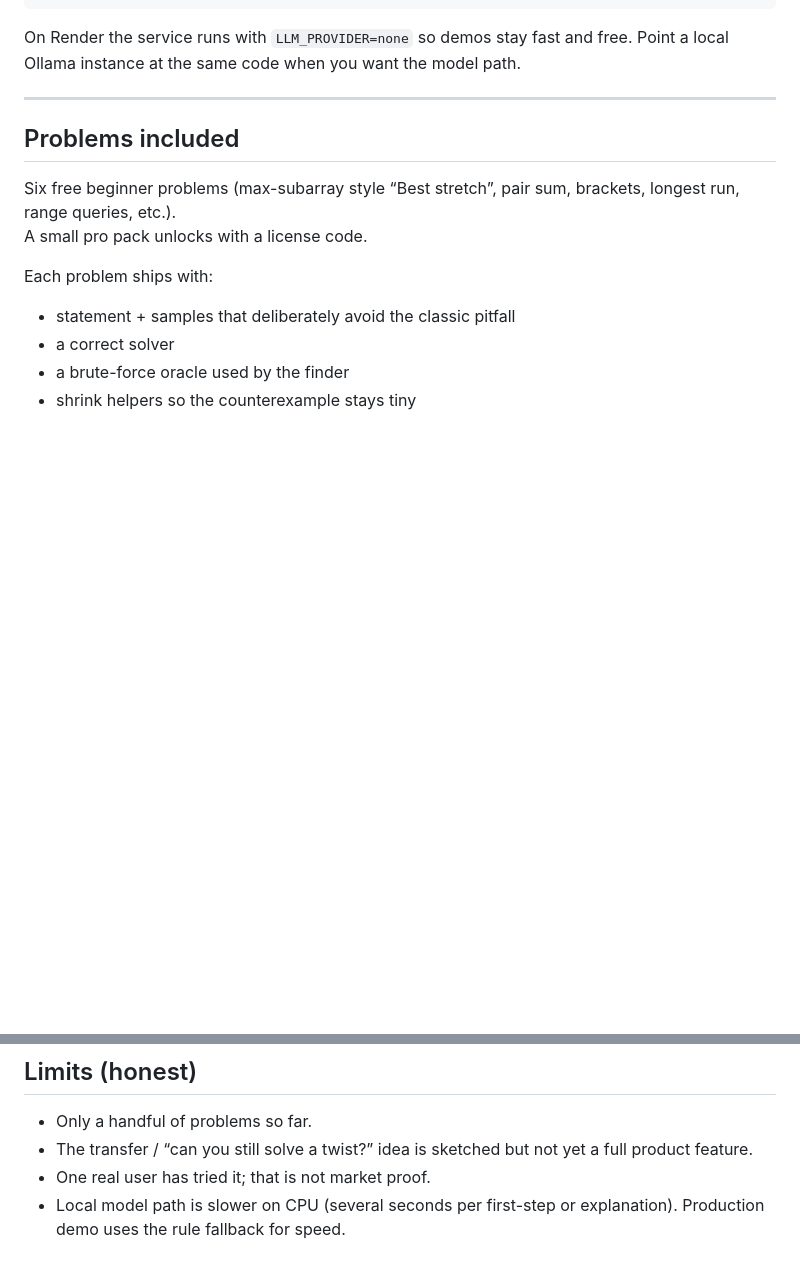
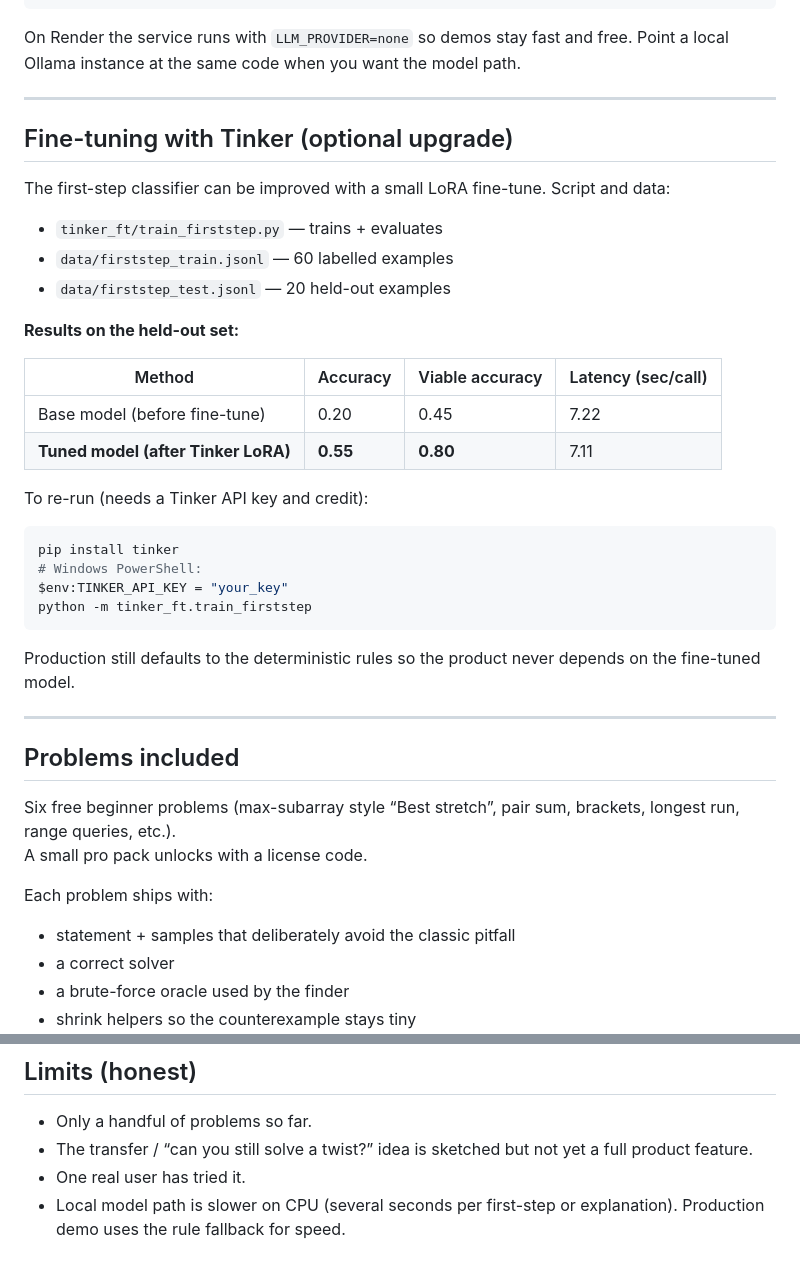
Before and after one commit to meenanoolu/firststep, a Markdown page: README.md, 2 parts joined by grey strips. Drawn GitHub-style; blank space fills up the shorter version.

````diff
--- a/README.md
+++ b/README.md
@@ -67,6 +67,34 @@ uvicorn app.main:app --reload
 ```
 
 On Render the service runs with `LLM_PROVIDER=none` so demos stay fast and free. Point a local Ollama instance at the same code when you want the model path.
+
+---
+
+## Fine-tuning with Tinker (optional upgrade)
+
+The first-step classifier can be improved with a small LoRA fine-tune. Script and data:
+
+- `tinker_ft/train_firststep.py` — trains + evaluates
+- `data/firststep_train.jsonl` — 60 labelled examples
+- `data/firststep_test.jsonl` — 20 held-out examples
+
+**Results on the held-out set:**
+
+| Method | Accuracy | Viable accuracy | Latency (sec/call) |
+|--------|----------|-----------------|--------------------|
+| Base model (before fine-tune) | 0.20 | 0.45 | 7.22 |
+| **Tuned model (after Tinker LoRA)** | **0.55** | **0.80** | 7.11 |
+
+To re-run (needs a Tinker API key and credit):
+
+```bash
+pip install tinker
+# Windows PowerShell:
+$env:TINKER_API_KEY = "your_key"
+python -m tinker_ft.train_firststep
+```
+
+Production still defaults to the deterministic rules so the product never depends on the fine-tuned model.
 
 ---
 
@@ -170,5 +198,5 @@ Dockerfile
 
 - Only a handful of problems so far.
 - The transfer / “can you still solve a twist?” idea is sketched but not yet a full product feature.
-- One real user has tried it; that is not market proof.
+- One real user has tried it.
 - Local model path is slower on CPU (several seconds per first-step or explanation). Production demo uses the rule fallback for speed.
````
